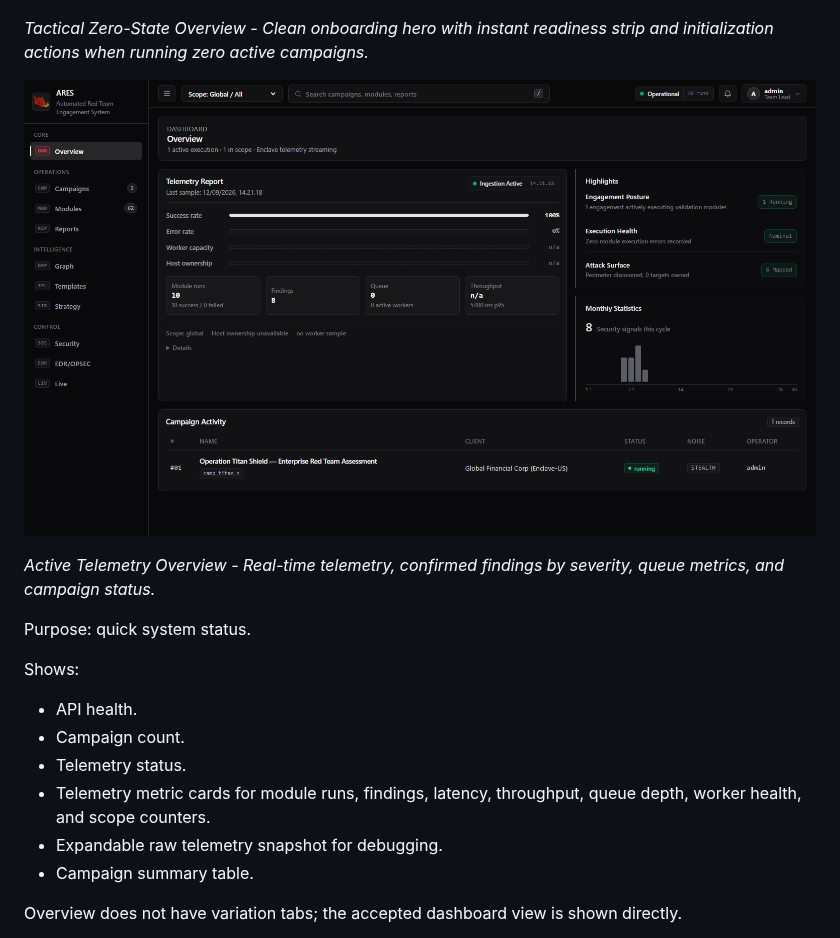
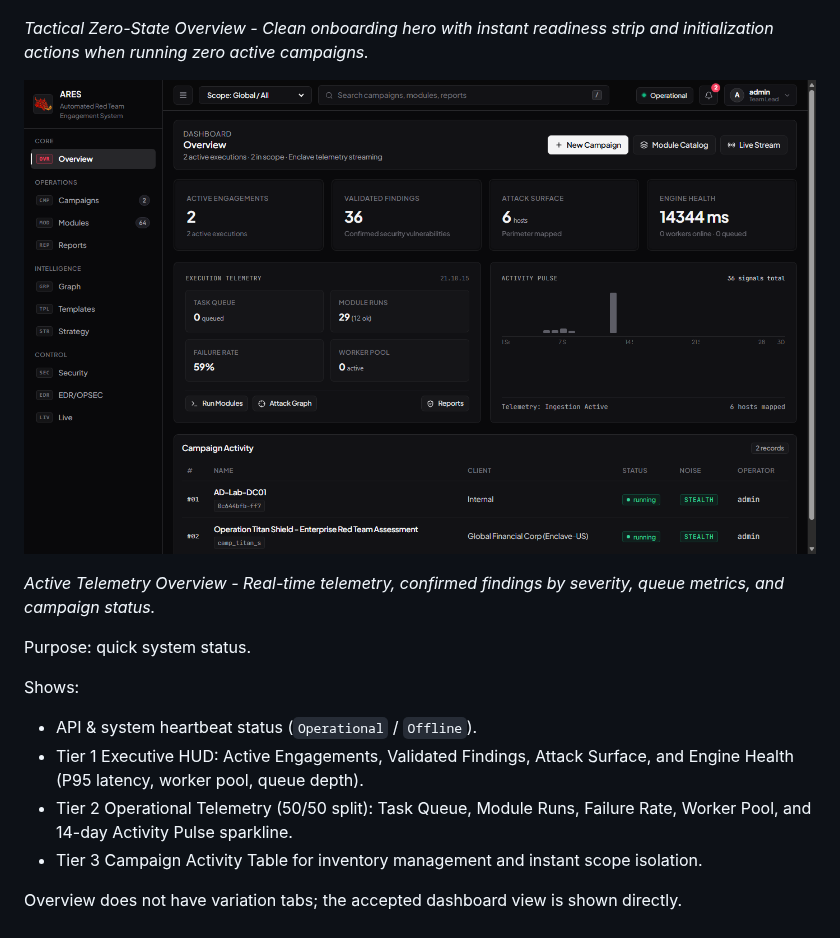
Before and after one commit to Mafifrizi/ARES, a Markdown page: docs/dashboard-guide.md, the part around the change. Drawn GitHub-style; pictures changed too: docs/assets/screenshots/dashboard-overview.png.

```diff
--- a/docs/dashboard-guide.md
+++ b/docs/dashboard-guide.md
@@ -207,13 +207,10 @@ Purpose: quick system status.
 
 Shows:
 
-- API health.
-- Campaign count.
-- Telemetry status.
-- Telemetry metric cards for module runs, findings, latency, throughput,
-  queue depth, worker health, and scope counters.
-- Expandable raw telemetry snapshot for debugging.
-- Campaign summary table.
+- API & system heartbeat status (`Operational` / `Offline`).
+- Tier 1 Executive HUD: Active Engagements, Validated Findings, Attack Surface, and Engine Health (P95 latency, worker pool, queue depth).
+- Tier 2 Operational Telemetry (50/50 split): Task Queue, Module Runs, Failure Rate, Worker Pool, and 14-day Activity Pulse sparkline.
+- Tier 3 Campaign Activity Table for inventory management and instant scope isolation.
 
 Overview does not have variation tabs; the accepted dashboard view is shown
 directly.
```
Also changed, not shown: README.md (+37 -37 lines).
